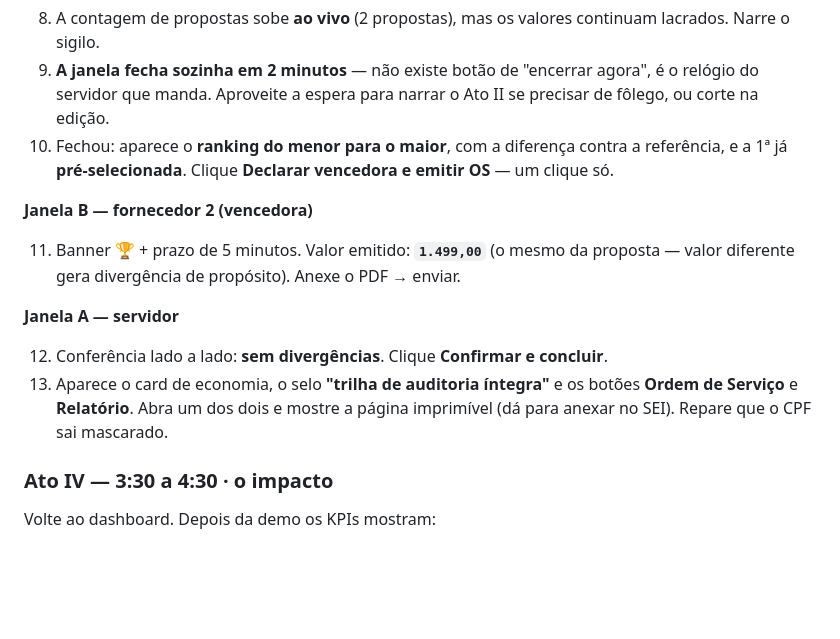
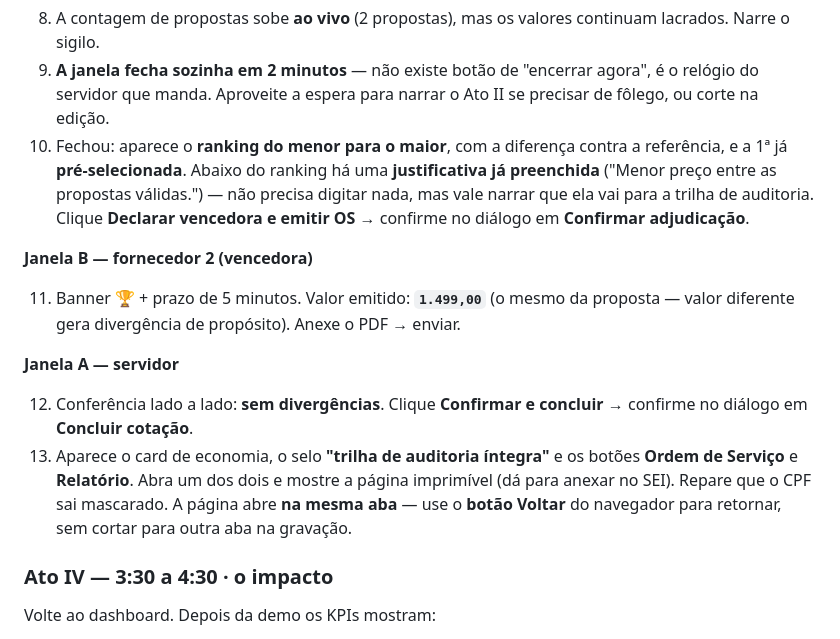
Before and after one commit to davisuga/tj-viagens, a Markdown page: docs/pitch/briefing-gravacao.md, the part around the change. Drawn GitHub-style; blank space fills up the shorter version.

Commit message:
docs: sync recording briefing with the new confirm dialogs
PR #2 put a ConfirmDialog behind the award and conclude actions and moved the
printables to same-tab navigation, so the click path in the briefing no longer
matched the screen. Also flags the pre-filled justification textarea, which is
new on the ranking step.

Co-Authored-By: Claude Fable 5 <noreply@anthropic.com>

```diff
--- a/docs/pitch/briefing-gravacao.md
+++ b/docs/pitch/briefing-gravacao.md
@@ -112,8 +112,10 @@ funcional). Tela: diagrama dos 3 módulos.
    relógio do servidor que manda. Aproveite a espera para narrar o Ato II se precisar de
    fôlego, ou corte na edição.
 10. Fechou: aparece o **ranking do menor para o maior**, com a diferença contra a
-    referência, e a 1ª já **pré-selecionada**. Clique **Declarar vencedora e emitir OS** —
-    um clique só.
+    referência, e a 1ª já **pré-selecionada**. Abaixo do ranking há uma **justificativa já
+    preenchida** ("Menor preço entre as propostas válidas.") — não precisa digitar nada, mas
+    vale narrar que ela vai para a trilha de auditoria. Clique **Declarar vencedora e emitir
+    OS** → confirme no diálogo em **Confirmar adjudicação**.
 
 **Janela B — fornecedor 2 (vencedora)**
 
@@ -122,10 +124,12 @@ funcional). Tela: diagrama dos 3 módulos.
 
 **Janela A — servidor**
 
-12. Conferência lado a lado: **sem divergências**. Clique **Confirmar e concluir**.
+12. Conferência lado a lado: **sem divergências**. Clique **Confirmar e concluir** →
+    confirme no diálogo em **Concluir cotação**.
 13. Aparece o card de economia, o selo **"trilha de auditoria íntegra"** e os botões
     **Ordem de Serviço** e **Relatório**. Abra um dos dois e mostre a página imprimível
-    (dá para anexar no SEI). Repare que o CPF sai mascarado.
+    (dá para anexar no SEI). Repare que o CPF sai mascarado. A página abre **na mesma aba** —
+    use o **botão Voltar** do navegador para retornar, sem cortar para outra aba na gravação.
 
 ### Ato IV — 3:30 a 4:30 · o impacto
 Volte ao dashboard. Depois da demo os KPIs mostram:
```
